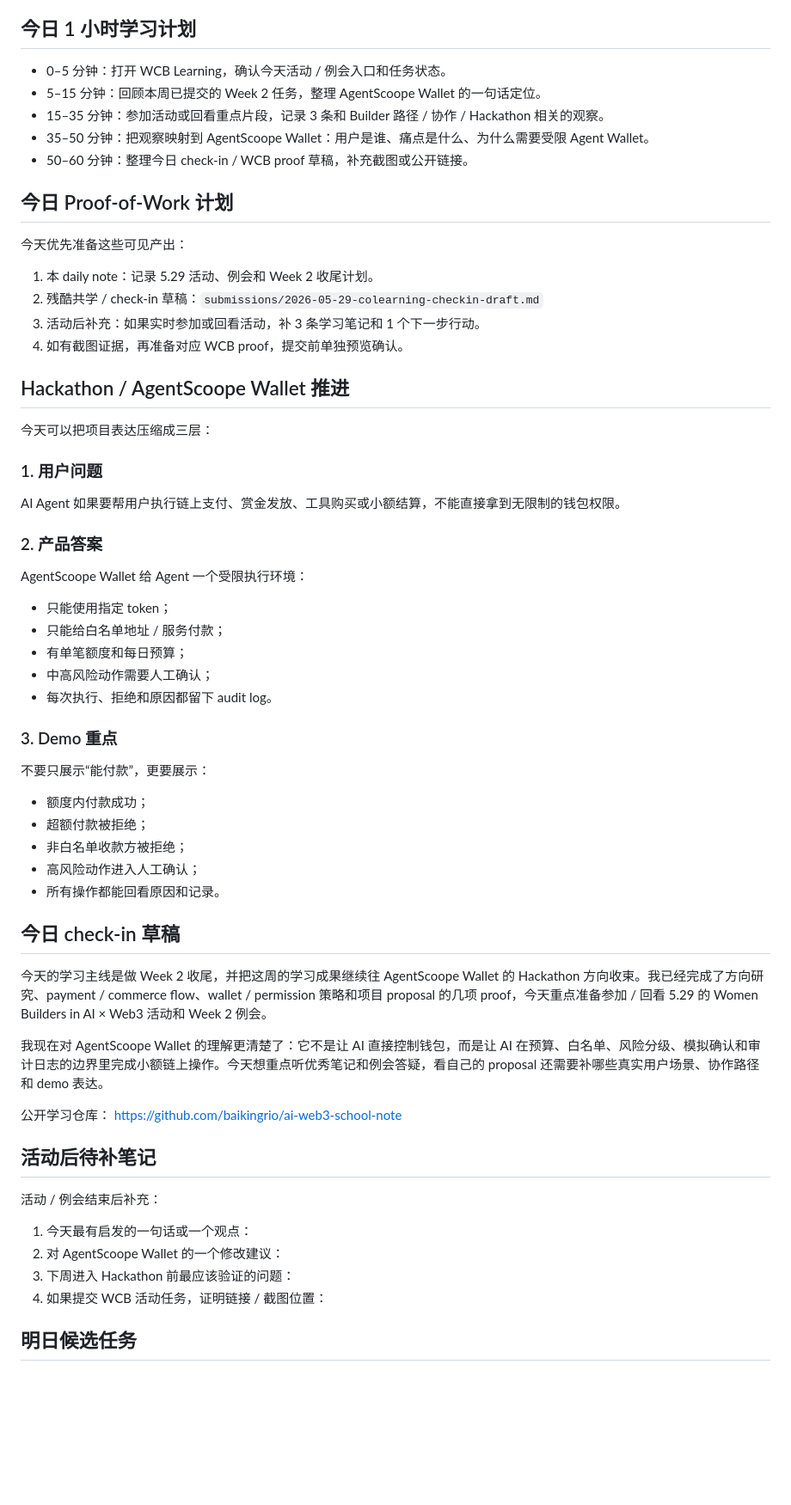
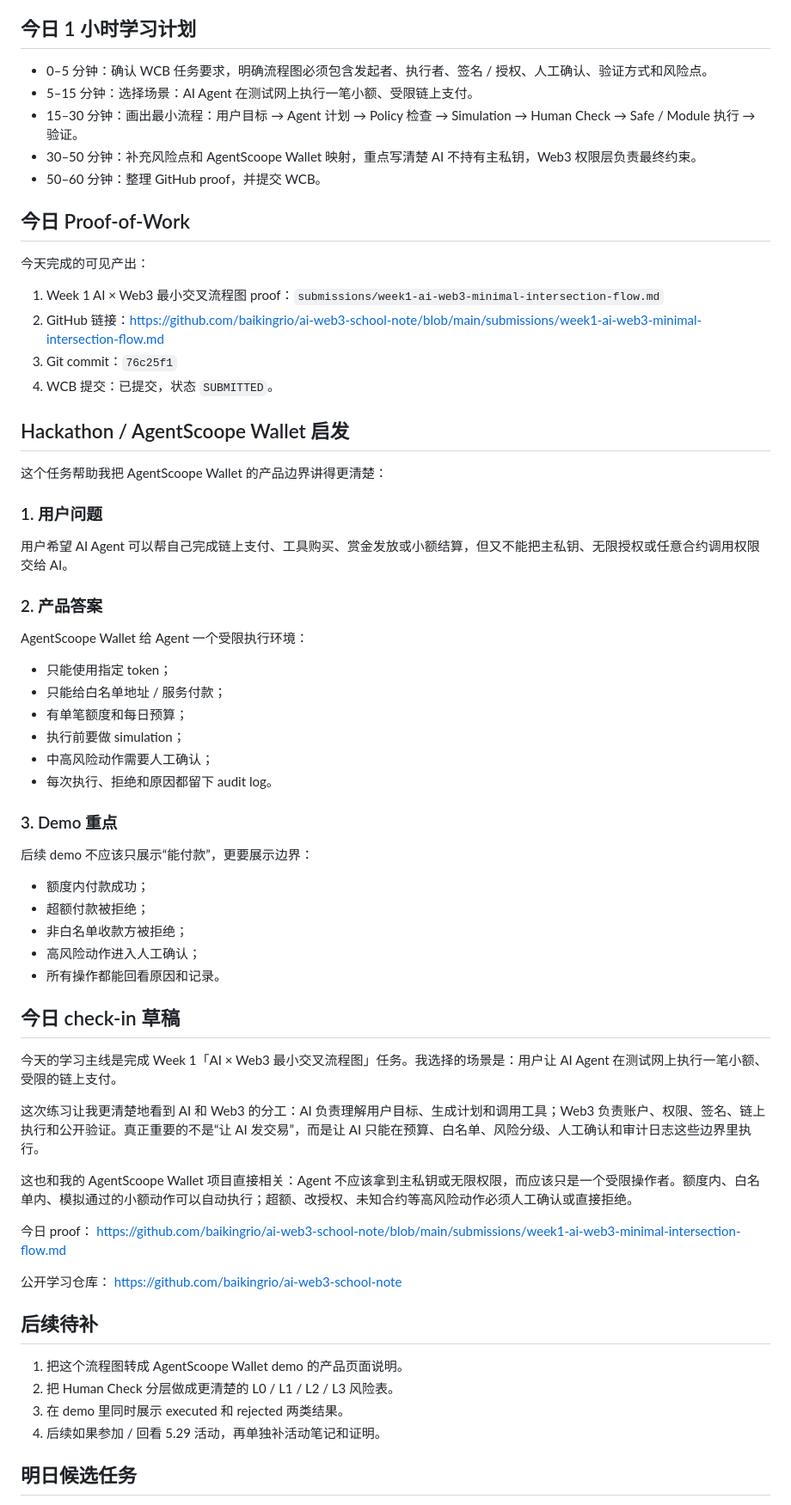
Before and after one commit to baikingrio/ai-web3-school-note, a Markdown page: daily/2026-05-29.md, the part around one of its changes. Shown at 86% size. GitHub-like rendering; blank space fills up the shorter version.

Commit message:
docs: update 2026-05-29 daily with Week 1 flow

```diff
--- a/daily/2026-05-29.md
+++ b/daily/2026-05-29.md
@@ -69,28 +69,28 @@
 
 ## 今日 1 小时学习计划
 
-- 0–5 分钟：打开 WCB Learning，确认今天活动 / 例会入口和任务状态。
-- 5–15 分钟：回顾本周已提交的 Week 2 任务，整理 AgentScoope Wallet 的一句话定位。
-- 15–35 分钟：参加活动或回看重点片段，记录 3 条和 Builder 路径 / 协作 / Hackathon 相关的观察。
-- 35–50 分钟：把观察映射到 AgentScoope Wallet：用户是谁、痛点是什么、为什么需要受限 Agent Wallet。
-- 50–60 分钟：整理今日 check-in / WCB proof 草稿，补充截图或公开链接。
+- 0–5 分钟：确认 WCB 任务要求，明确流程图必须包含发起者、执行者、签名 / 授权、人工确认、验证方式和风险点。
+- 5–15 分钟：选择场景：AI Agent 在测试网上执行一笔小额、受限链上支付。
+- 15–30 分钟：画出最小流程：用户目标 → Agent 计划 → Policy 检查 → Simulation → Human Check → Safe / Module 执行 → 验证。
+- 30–50 分钟：补充风险点和 AgentScoope Wallet 映射，重点写清楚 AI 不持有主私钥，Web3 权限层负责最终约束。
+- 50–60 分钟：整理 GitHub proof，并提交 WCB。
 
-## 今日 Proof-of-Work 计划
+## 今日 Proof-of-Work
 
-今天优先准备这些可见产出：
+今天完成的可见产出：
 
-1. 本 daily note：记录 5.29 活动、例会和 Week 2 收尾计划。
-2. 残酷共学 / check-in 草稿：`submissions/2026-05-29-colearning-checkin-draft.md`
-3. 活动后补充：如果实时参加或回看活动，补 3 条学习笔记和 1 个下一步行动。
-4. 如有截图证据，再准备对应 WCB proof，提交前单独预览确认。
+1. Week 1 AI × Web3 最小交叉流程图 proof：`submissions/week1-ai-web3-minimal-intersection-flow.md`
+2. GitHub 链接：<https://github.com/baikingrio/ai-web3-school-note/blob/main/submissions/week1-ai-web3-minimal-intersection-flow.md>
+3. Git commit：`76c25f1`
+4. WCB 提交：已提交，状态 `SUBMITTED`。
 
-## Hackathon / AgentScoope Wallet 推进
+## Hackathon / AgentScoope Wallet 启发
 
-今天可以把项目表达压缩成三层：
+这个任务帮助我把 AgentScoope Wallet 的产品边界讲得更清楚：
 
 ### 1. 用户问题
 
-AI Agent 如果要帮用户执行链上支付、赏金发放、工具购买或小额结算，不能直接拿到无限制的钱包权限。
+用户希望 AI Agent 可以帮自己完成链上支付、工具购买、赏金发放或小额结算，但又不能把主私钥、无限授权或任意合约调用权限交给 AI。
 
 ### 2. 产品答案
 
@@ -99,12 +99,13 @@ AgentScoope Wallet 给 Agent 一个受限执行环境：
 - 只能使用指定 token；
 - 只能给白名单地址 / 服务付款；
 - 有单笔额度和每日预算；
+- 执行前要做 simulation；
 - 中高风险动作需要人工确认；
 - 每次执行、拒绝和原因都留下 audit log。
 
 ### 3. Demo 重点
 
-不要只展示“能付款”，更要展示：
+后续 demo 不应该只展示“能付款”，更要展示边界：
 
 - 额度内付款成功；
 - 超额付款被拒绝；
@@ -114,21 +115,24 @@ AgentScoope Wallet 给 Agent 一个受限执行环境：
 
 ## 今日 check-in 草稿
 
-今天的学习主线是做 Week 2 收尾，并把这周的学习成果继续往 AgentScoope Wallet 的 Hackathon 方向收束。我已经完成了方向研究、payment / commerce flow、wallet / permission 策略和项目 proposal 的几项 proof，今天重点准备参加 / 回看 5.29 的 Women Builders in AI × Web3 活动和 Week 2 例会。
+今天的学习主线是完成 Week 1「AI × Web3 最小交叉流程图」任务。我选择的场景是：用户让 AI Agent 在测试网上执行一笔小额、受限的链上支付。
 
-我现在对 AgentScoope Wallet 的理解更清楚了：它不是让 AI 直接控制钱包，而是让 AI 在预算、白名单、风险分级、模拟确认和审计日志的边界里完成小额链上操作。今天想重点听优秀笔记和例会答疑，看自己的 proposal 还需要补哪些真实用户场景、协作路径和 demo 表达。
+这次练习让我更清楚地看到 AI 和 Web3 的分工：AI 负责理解用户目标、生成计划和调用工具；Web3 负责账户、权限、签名、链上执行和公开验证。真正重要的不是“让 AI 发交易”，而是让 AI 只能在预算、白名单、风险分级、人工确认和审计日志这些边界里执行。
+
+这也和我的 AgentScoope Wallet 项目直接相关：Agent 不应该拿到主私钥或无限权限，而应该只是一个受限操作者。额度内、白名单内、模拟通过的小额动作可以自动执行；超额、改授权、未知合约等高风险动作必须人工确认或直接拒绝。
+
+今日 proof：
+<https://github.com/baikingrio/ai-web3-school-note/blob/main/submissions/week1-ai-web3-minimal-intersection-flow.md>
 
 公开学习仓库：
 <https://github.com/baikingrio/ai-web3-school-note>
 
-## 活动后待补笔记
+## 后续待补
 
-活动 / 例会结束后补充：
-
-1. 今天最有启发的一句话或一个观点：
-2. 对 AgentScoope Wallet 的一个修改建议：
-3. 下周进入 Hackathon 前最应该验证的问题：
-4. 如果提交 WCB 活动任务，证明链接 / 截图位置：
+1. 把这个流程图转成 AgentScoope Wallet demo 的产品页面说明。
+2. 把 Human Check 分层做成更清楚的 L0 / L1 / L2 / L3 风险表。
+3. 在 demo 里同时展示 executed 和 rejected 两类结果。
+4. 后续如果参加 / 回看 5.29 活动，再单独补活动笔记和证明。
 
 ## 明日候选任务
 
```
Also changed, not shown: other parts of daily/2026-05-29.md (+44 -43 lines).
